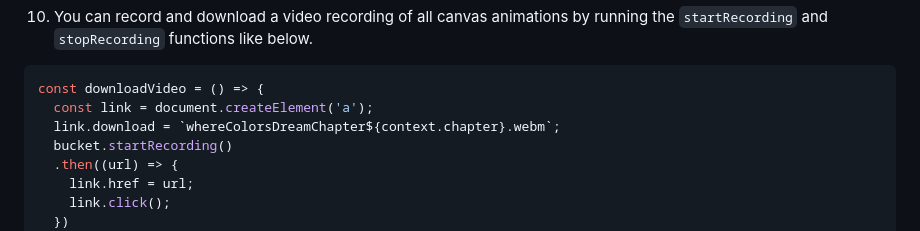
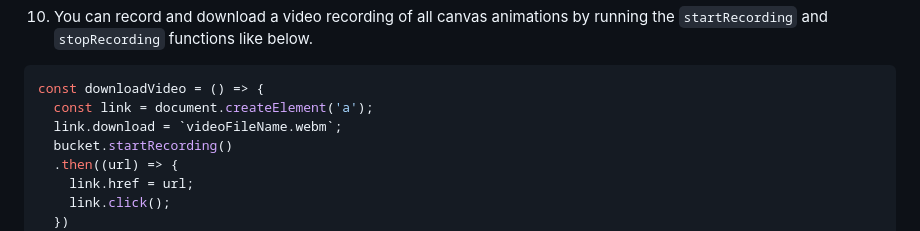
Before and after one commit to devland/waveFiller, a Markdown page: readme.md, the part around the change. Drawn GitHub-style.

````diff
--- a/readme.md
+++ b/readme.md
@@ -121,7 +121,7 @@ const timelapse = async () => {
 ```javascript
 const downloadVideo = () => {
   const link = document.createElement('a');
-  link.download = `whereColorsDreamChapter${context.chapter}.webm`;
+  link.download = `videoFileName.webm`;
   bucket.startRecording()
   .then((url) => {
     link.href = url;
````
